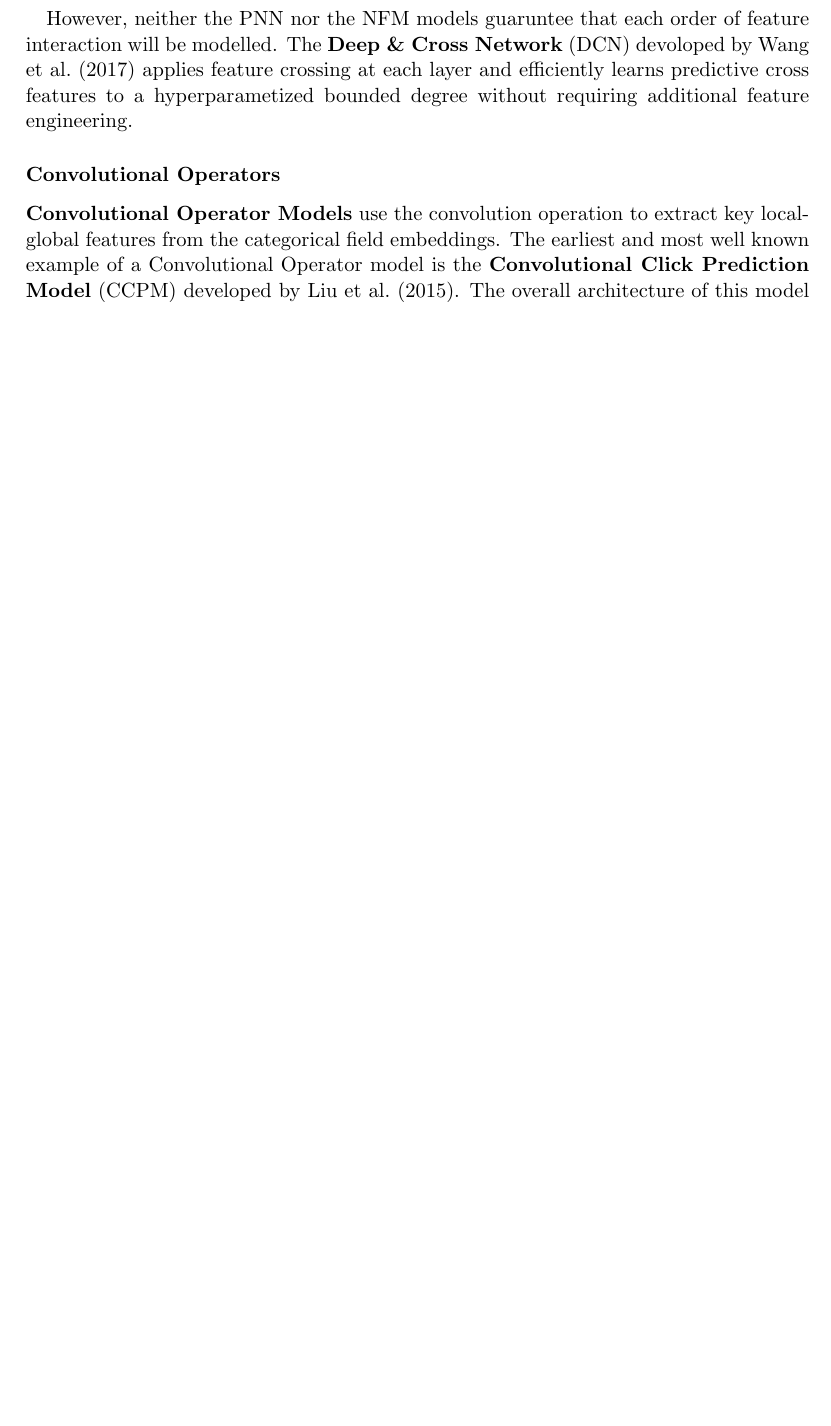
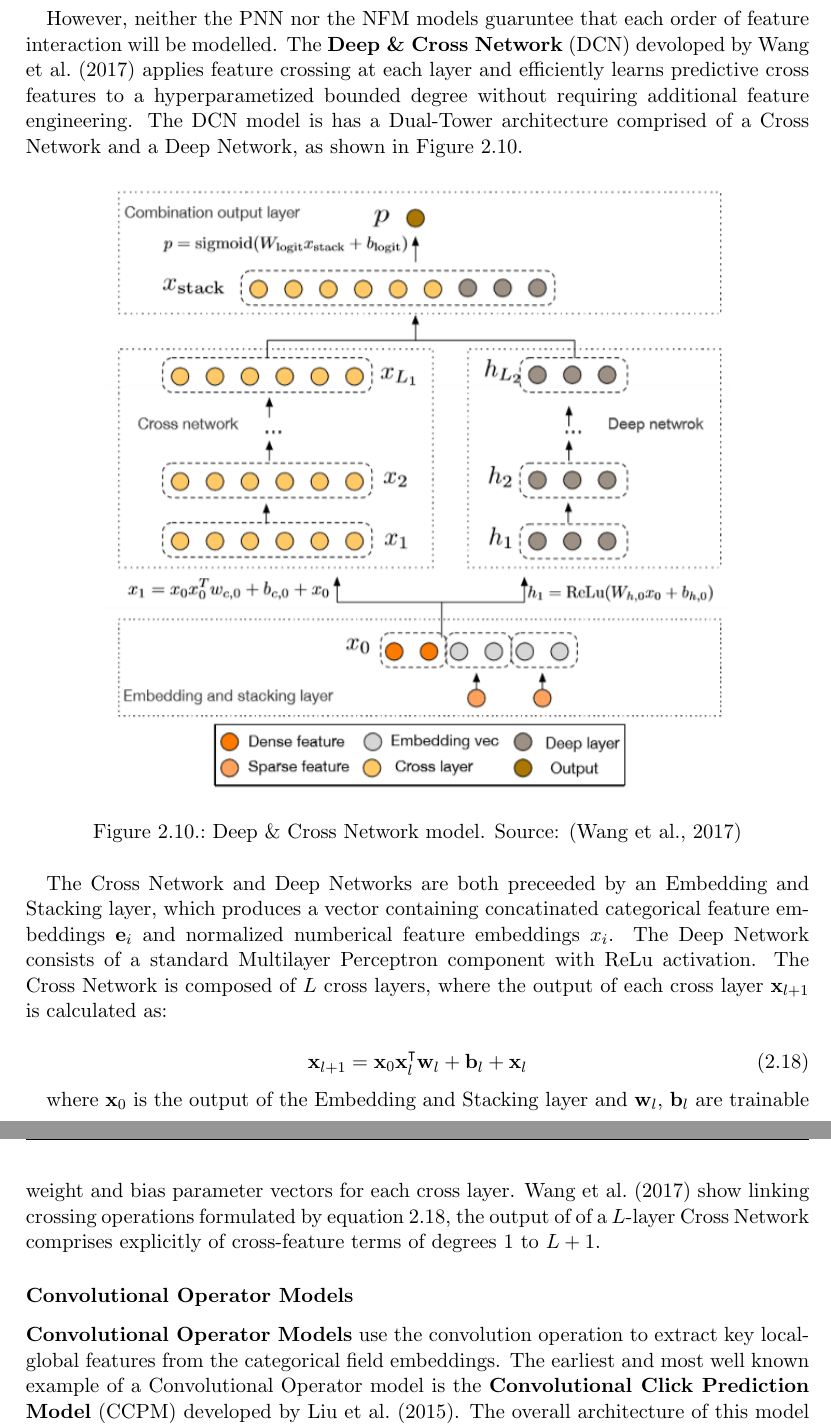
Before and after one commit to martinbatek/drl-ad-personalization, a LaTeX thesis (latex_report/main.tex): part of page 25 of 51 before the commit and two parts of pages 25 and 26 of 52 after it, the two joined at a grey line, cut so that both start at the same text, the shorter picture padded with empty space. Compiled offline with pdfLaTeX.

Commit message:
dcn explanation done

```diff
--- a/latex_report/main.tex
+++ b/latex_report/main.tex
@@ -822,9 +822,32 @@ key feature signals through the linear components of equation~\ref{eqn:nfm} \cit
 However, neither the PNN nor the NFM models guaruntee that each order of feature interaction
 will be modelled. The \textbf{Deep \& Cross Network} (DCN) devoloped by \cite{RefWorks:wang2017deep}
 applies feature crossing at each layer and efficiently learns predictive cross features to a hyperparametized
-bounded degree without requiring additional feature engineering.
-
-\subsubsection{Convolutional Operators}
+bounded degree without requiring additional feature engineering. The DCN model is has a Dual-Tower architecture
+comprised of a Cross Network and a Deep Network, as shown in Figure~\ref{fig:dcn}.
+
+\begin{figure}[h]
+    \centering
+    \includegraphics[width=0.8\textwidth]{../figures/dcn.png}
+    \caption{Deep \& Cross Network model. Source: \citep{RefWorks:wang2017deep}}
+    \label{fig:dcn}
+\end{figure}
+
+The Cross Network and Deep Networks are both preceeded by an Embedding and Stacking layer, which produces
+a vector containing concatinated categorical feature embeddings $\mathbf{e}_i$ and normalized numberical
+feature embeddings $x_i$. The Deep Network consists of a standard Multilayer Perceptron component with
+ReLu activation. The Cross Network is composed of $L$ cross layers, where the output of each
+cross layer $\mathbf{x}_{l+1}$ is calculated as:
+
+\begin{equation}\label{eqn:cross-layer}
+    \mathbf{x}_{l+1} = \mathbf{x}_0 \mathbf{x}_l^{\intercal} \mathbf{w}_l + \mathbf{b}_l + \mathbf{x}_l
+\end{equation}
+
+where $\mathbf{x}_0$ is the output of the Embedding and Stacking layer and $\mathbf{w}_l$, $\mathbf{b}_l$
+are trainable weight and bias parameter vectors for each cross layer. \cite{RefWorks:wang2017deep}
+show linking crossing operations formulated by equation~\ref{eqn:cross-layer}, the output of of a
+$L$-layer Cross Network comprises explicitly of cross-feature terms of degrees 1 to $L+1$.
+
+\subsubsection{Convolutional Operator Models}
 
 \textbf{Convolutional Operator Models} use the convolution operation to extract key local-global
 features from the categorical field embeddings. The earliest and most well known example of a
```
Also changed, not shown: figures/dcn.png (added), latex_report/main.pdf, latex_report/main.tex (2 more changed lines).
